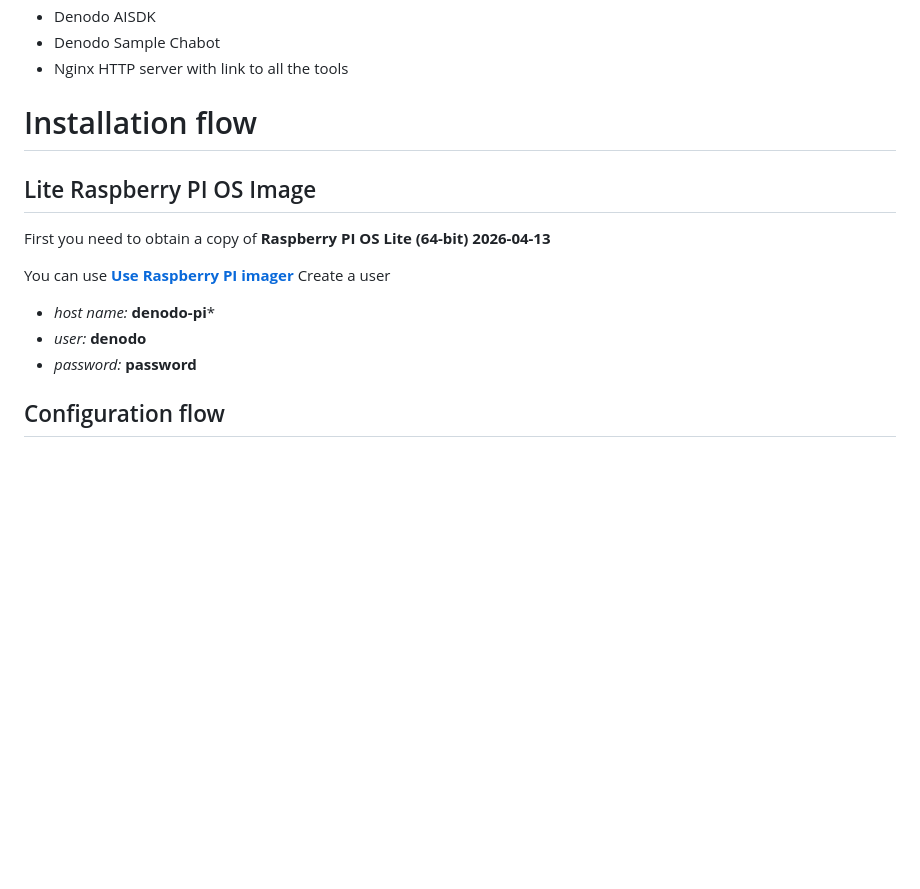
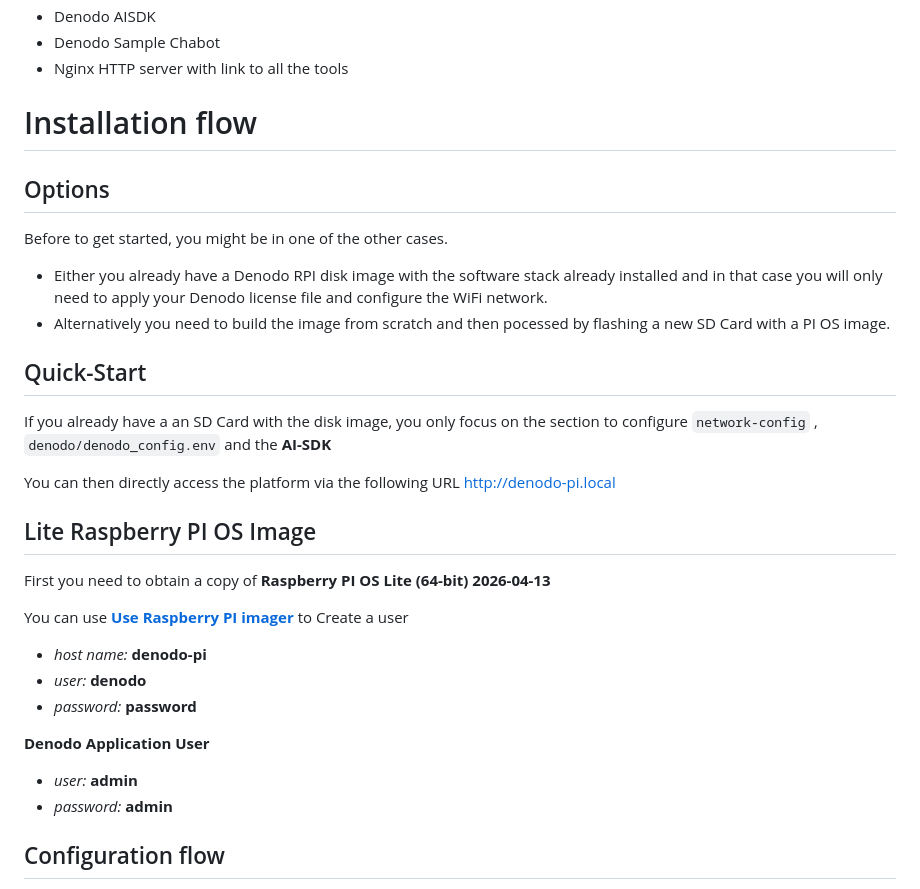
Before and after one commit to vfagesgo/denodo-pi, a Markdown page: readme.md, the part around the change. GitHub-like rendering; blank space fills up the shorter version.

````diff
--- a/readme.md
+++ b/readme.md
@@ -20,15 +20,30 @@ This documentation is aiming to provide a semi automated painful less installati
 
 # Installation flow
 
+## Options
+
+Before to get started, you might be in one of the other cases.
+* Either you already have a Denodo RPI disk image with the software stack already installed and in that case you will only need to apply your Denodo license file and configure the WiFi network.
+* Alternatively you need to build the image from scratch and then pocessed by flashing a new SD Card with a PI OS image.
+
+## Quick-Start
+
+If you already have a an SD Card with the disk image, you only focus on the section to configure  ```network-config``` , ```denodo/denodo_config.env``` and the **AI-SDK**
+
+You can then directly access the platform via the following URL http://denodo-pi.local
+
 ## Lite Raspberry PI OS Image
 First you need to obtain a copy of **Raspberry PI OS Lite (64-bit) 2026-04-13**
 
-You can use [**Use Raspberry PI imager**](https://www.raspberrypi.com/software/)
- Create a user
+You can use [**Use Raspberry PI imager**](https://www.raspberrypi.com/software/) to Create a user
 
-* *host name:* **denodo-pi***
+* *host name:* **denodo-pi**
 * *user:* **denodo**
 * *password:* **password**
+
+**Denodo Application User**
+*  *user:* **admin**
+*  *password:* **admin**
 
 ## Configuration flow
 
````
